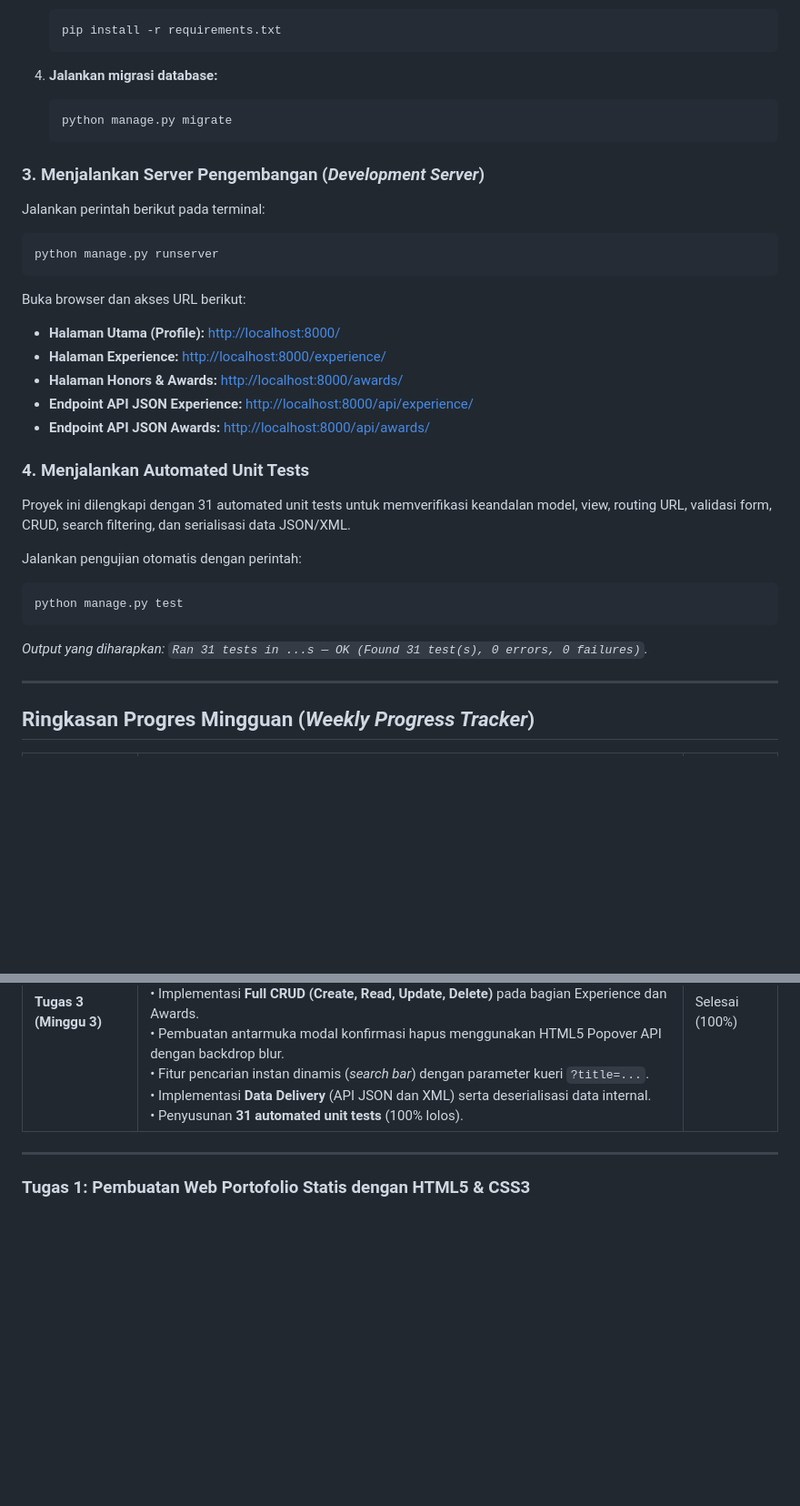
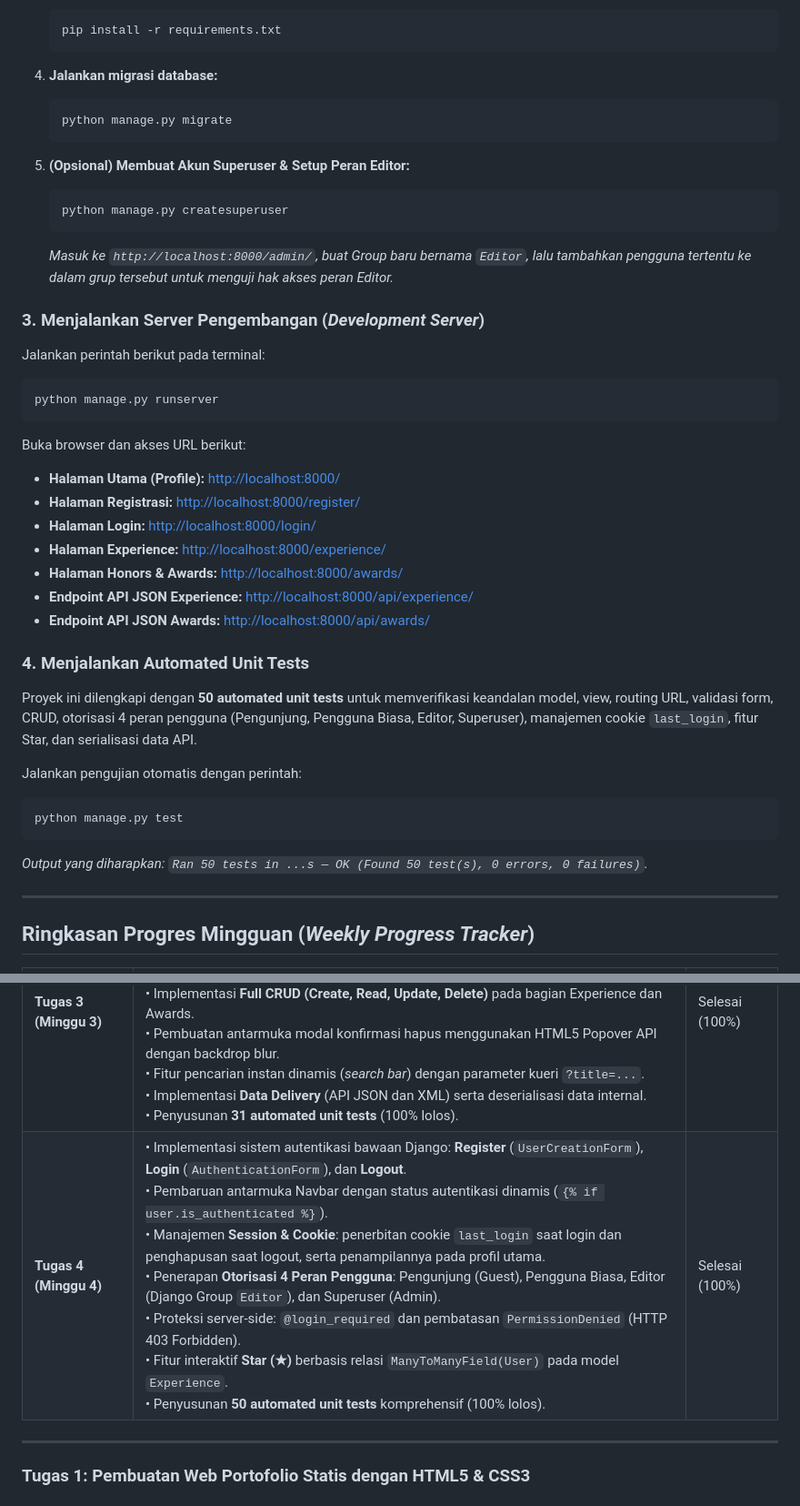
Before and after one commit to jocelinenadine-dev/myportofolio, a Markdown page: README.md, 2 parts joined by grey strips. Shown at 91% size. Drawn GitHub-style; blank space fills up the shorter version.

````diff
--- a/README.md
+++ b/README.md
@@ -46,6 +46,12 @@
    python manage.py migrate
    ```
 
+5. **(Opsional) Membuat Akun Superuser & Setup Peran Editor:**
+   ```bash
+   python manage.py createsuperuser
+   ```
+   *Masuk ke `http://localhost:8000/admin/`, buat Group baru bernama `Editor`, lalu tambahkan pengguna tertentu ke dalam grup tersebut untuk menguji hak akses peran Editor.*
+
 ### 3. Menjalankan Server Pengembangan (*Development Server*)
 
 Jalankan perintah berikut pada terminal:
@@ -54,6 +60,8 @@ python manage.py runserver
 ```
 Buka browser dan akses URL berikut:
 - **Halaman Utama (Profile):** [http://localhost:8000/](http://localhost:8000/)
+- **Halaman Registrasi:** [http://localhost:8000/register/](http://localhost:8000/register/)
+- **Halaman Login:** [http://localhost:8000/login/](http://localhost:8000/login/)
 - **Halaman Experience:** [http://localhost:8000/experience/](http://localhost:8000/experience/)
 - **Halaman Honors & Awards:** [http://localhost:8000/awards/](http://localhost:8000/awards/)
 - **Endpoint API JSON Experience:** [http://localhost:8000/api/experience/](http://localhost:8000/api/experience/)
@@ -61,13 +69,13 @@ Buka browser dan akses URL berikut:
 
 ### 4. Menjalankan Automated Unit Tests
 
-Proyek ini dilengkapi dengan 31 automated unit tests untuk memverifikasi keandalan model, view, routing URL, validasi form, CRUD, search filtering, dan serialisasi data JSON/XML.
+Proyek ini dilengkapi dengan **50 automated unit tests** untuk memverifikasi keandalan model, view, routing URL, validasi form, CRUD, otorisasi 4 peran pengguna (Pengunjung, Pengguna Biasa, Editor, Superuser), manajemen cookie `last_login`, fitur Star, dan serialisasi data API.
 
 Jalankan pengujian otomatis dengan perintah:
 ```bash
 python manage.py test
 ```
-*Output yang diharapkan: `Ran 31 tests in ...s — OK (Found 31 test(s), 0 errors, 0 failures)`.*
+*Output yang diharapkan: `Ran 50 tests in ...s — OK (Found 50 test(s), 0 errors, 0 failures)`.*
 
 ---
 
@@ -78,6 +86,7 @@ python manage.py test
 | **Tugas 1 (Minggu 1)** | • Pembuatan Web Statis Portofolio Pribadi berbasis Semantic HTML5 (`<header>`, `<main>`, `<section>`, `<article>`, `<footer>`).<br>• Perancangan layout responsif *Sage Green Bento Grid* menggunakan CSS3 Grid & Flexbox.<br>• Optimasi mobile media queries (`max-width: 960px` dan `max-width: 600px`). | Selesai (100%) |
 | **Tugas 2 (Minggu 2)** | • Inisialisasi arsitektur Model-View-Template (MVT) pada Django.<br>• Pembuatan model database `Experience` dan `Award` dengan skema `UUIDField`, `CharField`, `choices`, dan `DateTimeField`.<br>• Konfigurasi *Django Admin* (`admin.py`) untuk pengelolaan data dinamis.<br>• Pendaftaran rute URL modular dan pembuatan data migration untuk inisialisasi deployment PWS. | Selesai (100%) |
 | **Tugas 3 (Minggu 3)** | • Penerapan **Template Inheritance** dengan kerangka utama [`templates/base.html`](templates/base.html) dan pembersihan duplikasi template.<br>• Pembuatan Django `ModelForm` ([`main/forms.py`](main/forms.py)) untuk `ExperienceForm` dan `AwardForm` dengan validasi server-side otomatis.<br>• Implementasi **Full CRUD (Create, Read, Update, Delete)** pada bagian Experience dan Awards.<br>• Pembuatan antarmuka modal konfirmasi hapus menggunakan HTML5 Popover API dengan backdrop blur.<br>• Fitur pencarian instan dinamis (*search bar*) dengan parameter kueri `?title=...`.<br>• Implementasi **Data Delivery** (API JSON dan XML) serta deserialisasi data internal.<br>• Penyusunan **31 automated unit tests** (100% lolos). | Selesai (100%) |
+| **Tugas 4 (Minggu 4)** | • Implementasi sistem autentikasi bawaan Django: **Register** (`UserCreationForm`), **Login** (`AuthenticationForm`), dan **Logout**.<br>• Pembaruan antarmuka Navbar dengan status autentikasi dinamis (`{% if user.is_authenticated %}`).<br>• Manajemen **Session & Cookie**: penerbitan cookie `last_login` saat login dan penghapusan saat logout, serta penampilannya pada profil utama.<br>• Penerapan **Otorisasi 4 Peran Pengguna**: Pengunjung (Guest), Pengguna Biasa, Editor (Django Group `Editor`), dan Superuser (Admin).<br>• Proteksi server-side: `@login_required` dan pembatasan `PermissionDenied` (HTTP 403 Forbidden).<br>• Fitur interaktif **Star (★)** berbasis relasi `ManyToManyField(User)` pada model `Experience`.<br>• Penyusunan **50 automated unit tests** komprehensif (100% lolos). | Selesai (100%) |
 
 ---
 
````
Also changed, not shown: other parts of README.md (+34 -83 lines).
